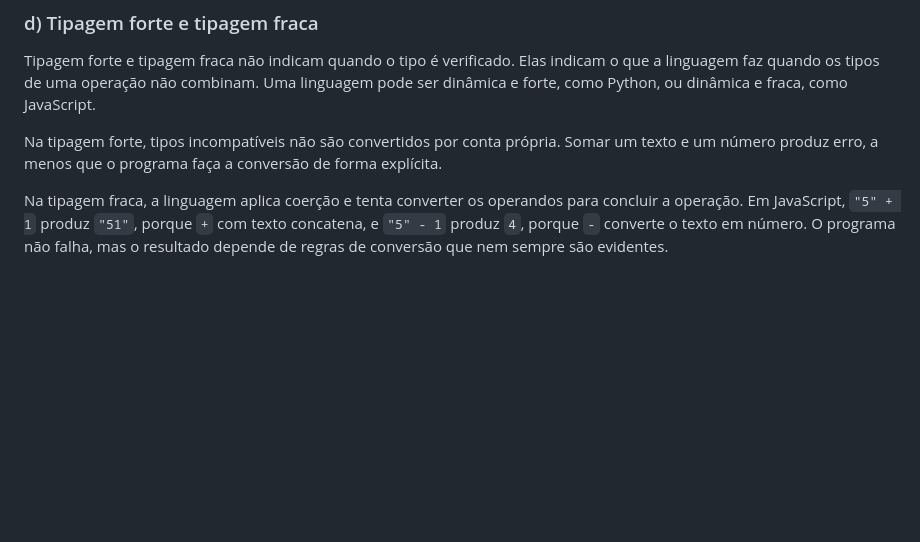
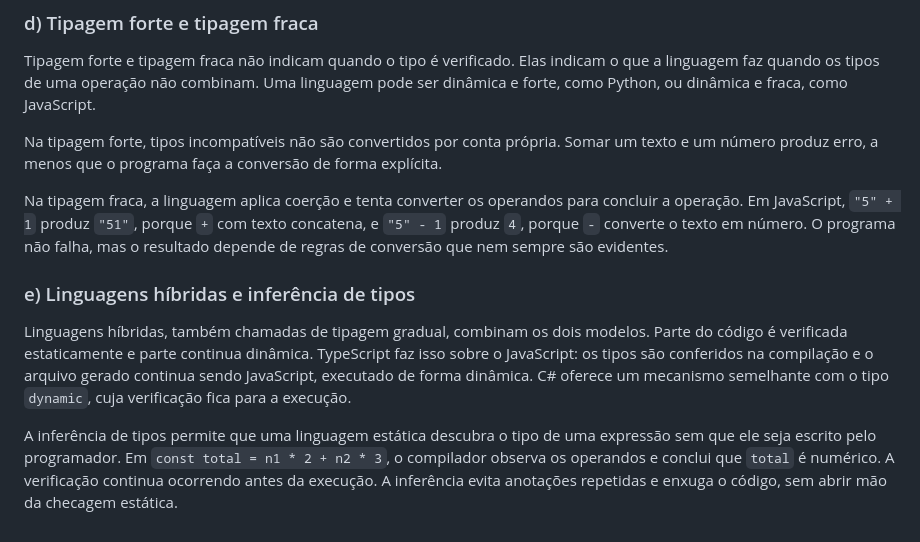
Before and after one commit to HalinaAmorim/programacao-web-ii, a Markdown page: atividades/lista-01/questoes-teoricas.md, the part around the change. Rendered like a GitHub page; blank space fills up the shorter version.

Commit message:
docs(lista-01): resolve a questão 1-e sobre linguagens híbridas e inferência de tipos

```diff
--- a/atividades/lista-01/questoes-teoricas.md
+++ b/atividades/lista-01/questoes-teoricas.md
@@ -33,3 +33,9 @@ Tipagem forte e tipagem fraca não indicam quando o tipo é verificado. Elas ind
 Na tipagem forte, tipos incompatíveis não são convertidos por conta própria. Somar um texto e um número produz erro, a menos que o programa faça a conversão de forma explícita.
 
 Na tipagem fraca, a linguagem aplica coerção e tenta converter os operandos para concluir a operação. Em JavaScript, `"5" + 1` produz `"51"`, porque `+` com texto concatena, e `"5" - 1` produz `4`, porque `-` converte o texto em número. O programa não falha, mas o resultado depende de regras de conversão que nem sempre são evidentes.
+
+### e) Linguagens híbridas e inferência de tipos
+
+Linguagens híbridas, também chamadas de tipagem gradual, combinam os dois modelos. Parte do código é verificada estaticamente e parte continua dinâmica. TypeScript faz isso sobre o JavaScript: os tipos são conferidos na compilação e o arquivo gerado continua sendo JavaScript, executado de forma dinâmica. C# oferece um mecanismo semelhante com o tipo `dynamic`, cuja verificação fica para a execução.
+
+A inferência de tipos permite que uma linguagem estática descubra o tipo de uma expressão sem que ele seja escrito pelo programador. Em `const total = n1 * 2 + n2 * 3`, o compilador observa os operandos e conclui que `total` é numérico. A verificação continua ocorrendo antes da execução. A inferência evita anotações repetidas e enxuga o código, sem abrir mão da checagem estática.
```
